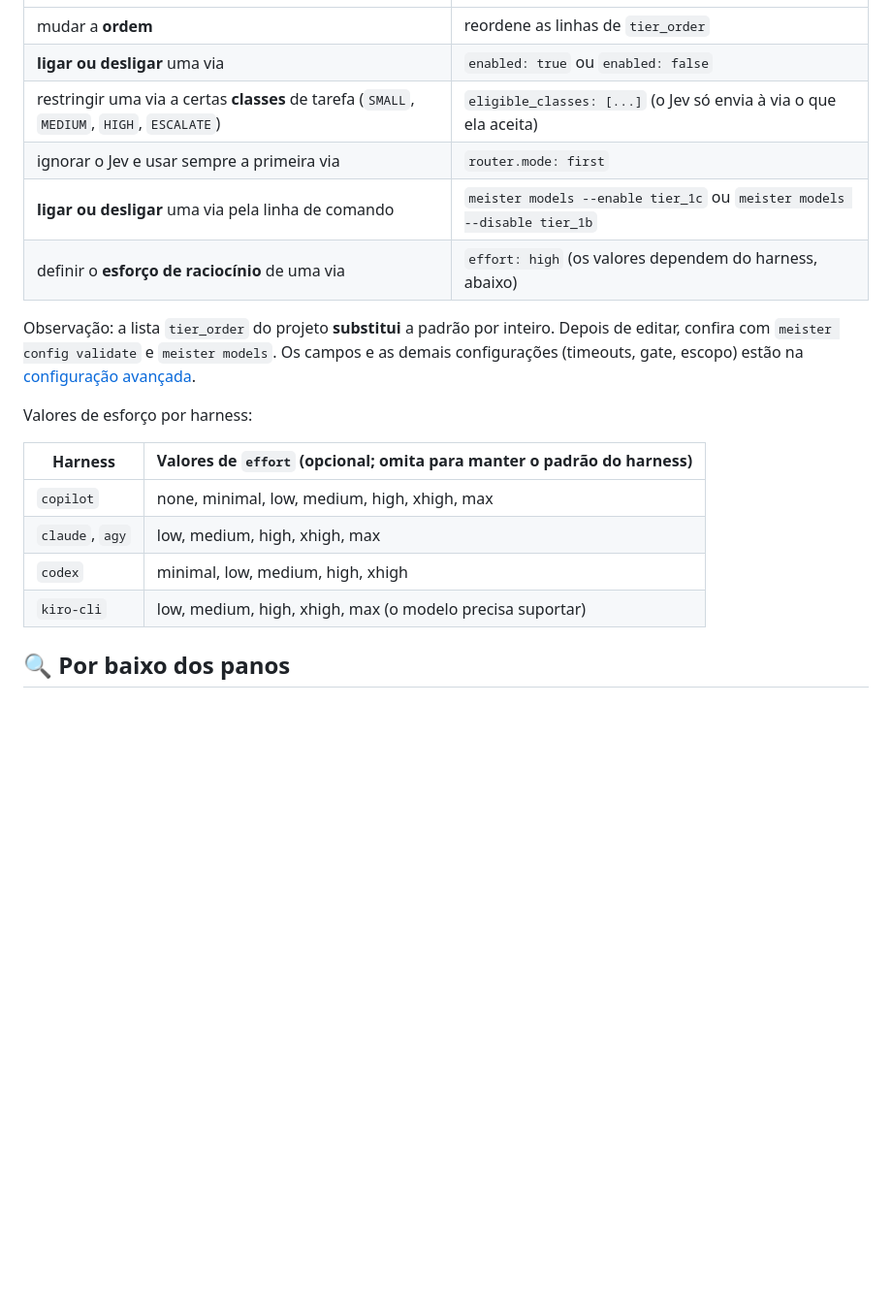
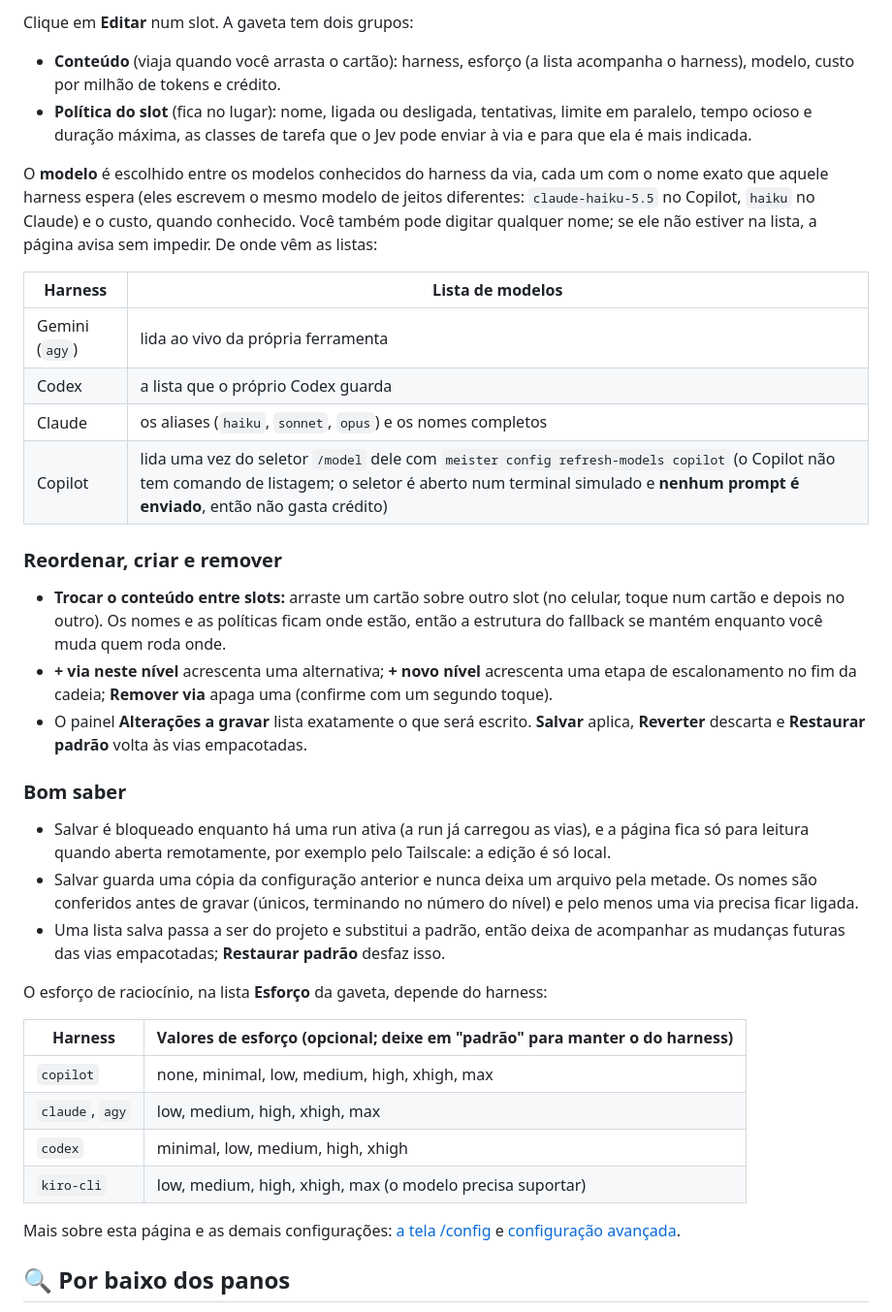
Before and after one commit to CristianonCarvalho/meisterrouter, a Markdown page: README.pt-BR.md, the part around one of its changes. Shown at 97% size. GitHub-like rendering; blank space fills up the shorter version.

```diff
--- a/README.pt-BR.md
+++ b/README.pt-BR.md
@@ -112,21 +100,39 @@ workers:
+Clique em **Editar** num slot. A gaveta tem dois grupos:
+
+- **Conteúdo** (viaja quando você arrasta o cartão): harness, esforço (a lista acompanha o harness), modelo, custo por milhão de tokens e crédito.
+- **Política do slot** (fica no lugar): nome, ligada ou desligada, tentativas, limite em paralelo, tempo ocioso e duração máxima, as classes de tarefa que o Jev pode enviar à via e para que ela é mais indicada.
+
+O **modelo** é escolhido entre os modelos conhecidos do harness da via, cada um com o nome exato que aquele harness espera (eles escrevem o mesmo modelo de jeitos diferentes: `claude-haiku-5.5` no Copilot, `haiku` no Claude) e o custo, quando conhecido. Você também pode digitar qualquer nome; se ele não estiver na lista, a página avisa sem impedir. De onde vêm as listas:
+
+| Harness | Lista de modelos |
 |---|---|
-| mudar a **ordem** | reordene as linhas de `tier_order` |
-| **ligar ou desligar** uma via | `enabled: true` ou `enabled: false` |
-| restringir uma via a certas **classes** de tarefa (`SMALL`, `MEDIUM`, `HIGH`, `ESCALATE`) | `eligible_classes: [...]` (o Jev só envia à via o que ela aceita) |
-| ignorar o Jev e usar sempre a primeira via | `router.mode: first` |
-| **ligar ou desligar** uma via pela linha de comando | `meister models --enable tier_1c` ou `meister models --disable tier_1b` |
-| definir o **esforço de raciocínio** de uma via | `effort: high` (os valores dependem do harness, abaixo) |
+| Gemini (`agy`) | lida ao vivo da própria ferramenta |
+| Codex | a lista que o próprio Codex guarda |
+| Claude | os aliases (`haiku`, `sonnet`, `opus`) e os nomes completos |
+| Copilot | lida uma vez do seletor `/model` dele com `meister config refresh-models copilot` (o Copilot não tem comando de listagem; o seletor é aberto num terminal simulado e **nenhum prompt é enviado**, então não gasta crédito) |
 
-Observação: a lista `tier_order` do projeto **substitui** a padrão por inteiro. Depois de editar, confira com `meister config validate` e `meister models`. Os campos e as demais configurações (timeouts, gate, escopo) estão na [configuração avançada](docs/pt-BR/INSTALACAO_E_COMANDOS_AVANCADOS.md#configuração-avançada).
+### Reordenar, criar e remover
 
-Valores de esforço por harness:
+- **Trocar o conteúdo entre slots:** arraste um cartão sobre outro slot (no celular, toque num cartão e depois no outro). Os nomes e as políticas ficam onde estão, então a estrutura do fallback se mantém enquanto você muda quem roda onde.
+- **+ via neste nível** acrescenta uma alternativa; **+ novo nível** acrescenta uma etapa de escalonamento no fim da cadeia; **Remover via** apaga uma (confirme com um segundo toque).
+- O painel **Alterações a gravar** lista exatamente o que será escrito. **Salvar** aplica, **Reverter** descarta e **Restaurar padrão** volta às vias empacotadas.
 
-| Harness | Valores de `effort` (opcional; omita para manter o padrão do harness) |
+### Bom saber
+
+- Salvar é bloqueado enquanto há uma run ativa (a run já carregou as vias), e a página fica só para leitura quando aberta remotamente, por exemplo pelo Tailscale: a edição é só local.
+- Salvar guarda uma cópia da configuração anterior e nunca deixa um arquivo pela metade. Os nomes são conferidos antes de gravar (únicos, terminando no número do nível) e pelo menos uma via precisa ficar ligada.
+- Uma lista salva passa a ser do projeto e substitui a padrão, então deixa de acompanhar as mudanças futuras das vias empacotadas; **Restaurar padrão** desfaz isso.
+
+O esforço de raciocínio, na lista **Esforço** da gaveta, depende do harness:
+
+| Harness | Valores de esforço (opcional; deixe em "padrão" para manter o do harness) |
 |---|---|
 | `copilot` | none, minimal, low, medium, high, xhigh, max |
 | `claude`, `agy` | low, medium, high, xhigh, max |
 | `codex` | minimal, low, medium, high, xhigh |
 | `kiro-cli` | low, medium, high, xhigh, max (o modelo precisa suportar) |
+
+Mais sobre esta página e as demais configurações: [a tela /config](docs/pt-BR/INSTALACAO_E_COMANDOS_AVANCADOS.md#tela-config-vias) e [configuração avançada](docs/pt-BR/INSTALACAO_E_COMANDOS_AVANCADOS.md#configuração-avançada).
 
 ## 🔍 Por baixo dos panos
 
```
Also changed, not shown: other parts of README.pt-BR.md (+18 -30 lines), README.md (+45 -39 lines), docs/img/config-chain-pt-BR.png (added), docs/img/config-chain.png (added), docs/img/config-edit-pt-BR.png (added), docs/img/config-edit.png (added).
